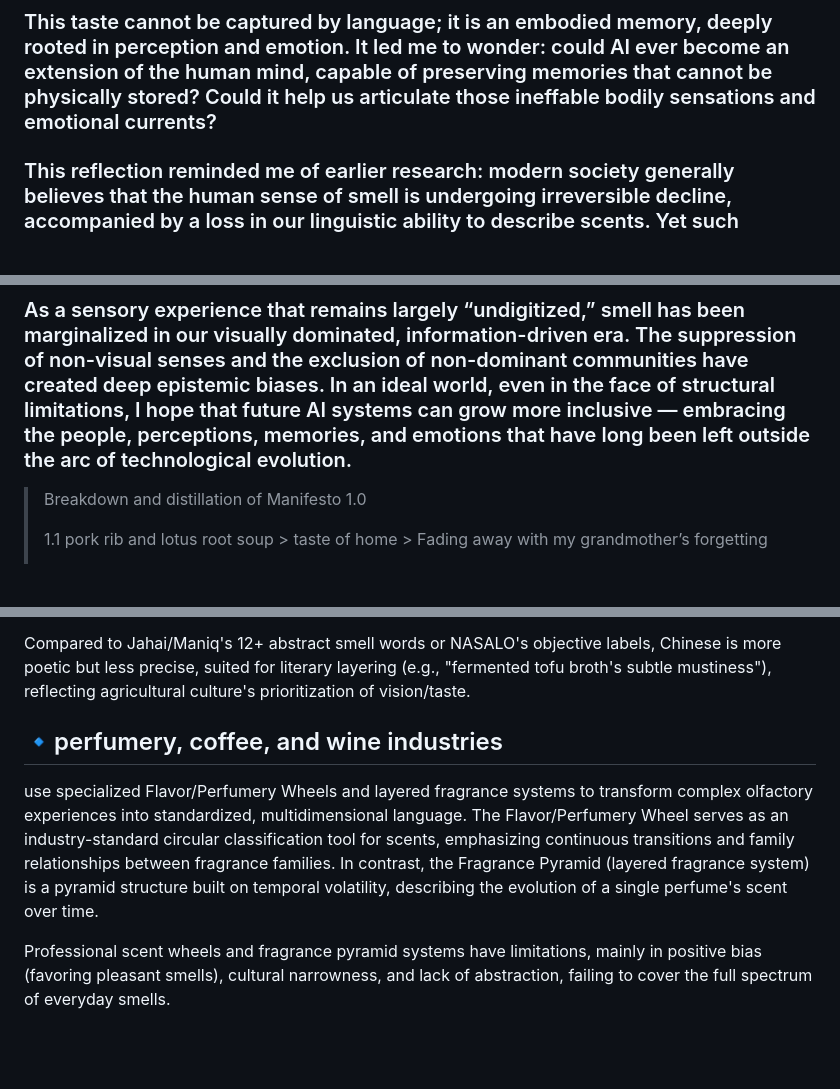
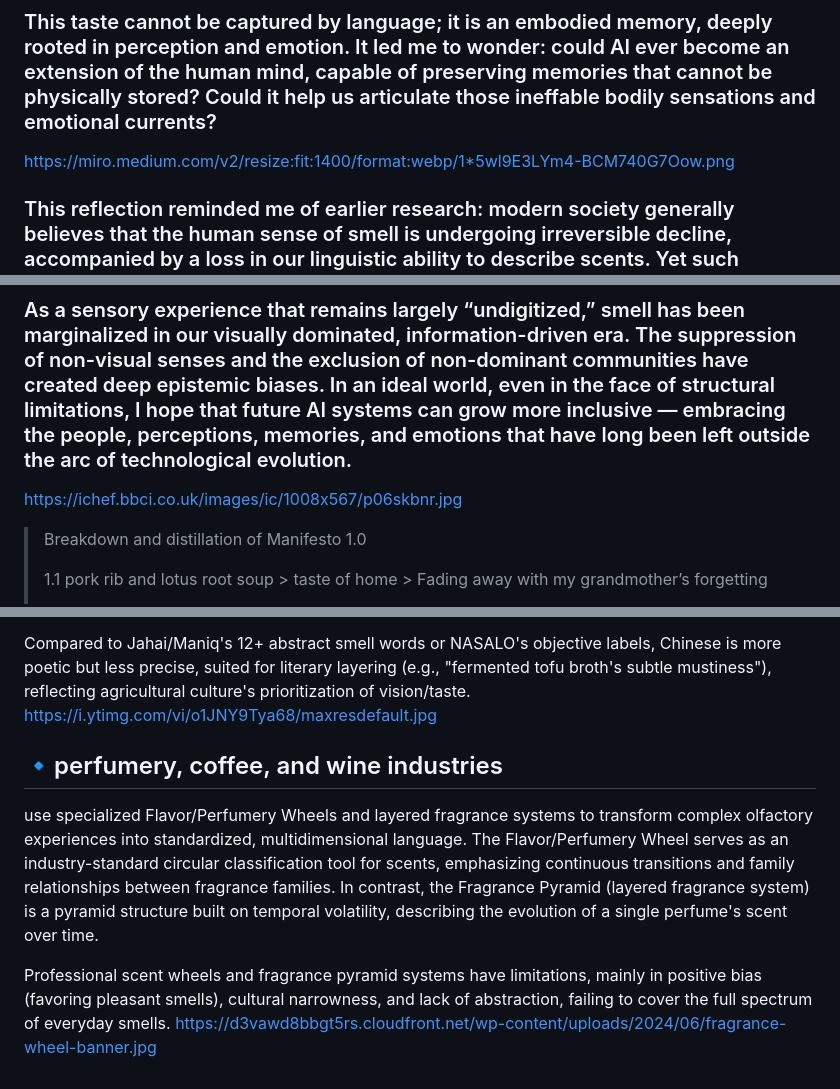
Before and after one commit to xwang86-ops/dialogue-with-ai, a Markdown page: manifesto.md, 3 parts joined by grey strips. Drawn GitHub-style; blank space fills up the shorter version.

```diff
--- a/manifesto.md
+++ b/manifesto.md
@@ -3,8 +3,10 @@ https://smellylunchbox.com/wp-content/uploads/2023/09/lotusrootporksoup-1500x100
 # 🟡Manifesto 1.0
 ### During the winter break, upon returning home, my grandmother made me my favorite dish — pork rib and lotus root soup. It’s a classic taste from my hometown in Hubei, where the land is nourished by abundant waters and lotus roots grow endlessly. Since childhood, the flavor of my grandmother’s cooking has accompanied me through the years, etched deeply into my memory. Yet this time, I keenly sensed that the taste of the soup had changed. I suddenly realized that at eighty years old, my grandmother’s memory is fading with time — even the muscle memory of cooking, once instinctive, is beginning to erode. The “taste of home” I remembered is gradually dissolving along with her forgetting.
 ### This taste cannot be captured by language; it is an embodied memory, deeply rooted in perception and emotion. It led me to wonder: could AI ever become an extension of the human mind, capable of preserving memories that cannot be physically stored? Could it help us articulate those ineffable bodily sensations and emotional currents?
+https://miro.medium.com/v2/resize:fit:1400/format:webp/1*5wl9E3LYm4-BCM740G7Oow.png
 ### This reflection reminded me of earlier research: modern society generally believes that the human sense of smell is undergoing irreversible decline, accompanied by a loss in our linguistic ability to describe scents. Yet such conclusions are mostly drawn from “WEIRD” populations — Western, Educated, Industrialized, Rich, and Democratic. In contrast, among less industrialized groups such as the Maniq and Jahai peoples of Southeast Asia, complex olfactory vocabularies still thrive and guide daily life.
 ### As a sensory experience that remains largely “undigitized,” smell has been marginalized in our visually dominated, information-driven era. The suppression of non-visual senses and the exclusion of non-dominant communities have created deep epistemic biases. In an ideal world, even in the face of structural limitations, I hope that future AI systems can grow more inclusive — embracing the people, perceptions, memories, and emotions that have long been left outside the arc of technological evolution.
+https://ichef.bbci.co.uk/images/ic/1008x567/p06skbnr.jpg
 
 > Breakdown and distillation of Manifesto 1.0
 >
@@ -78,8 +82,10 @@ Perceptual dimensions: Pleasantness + intensity, divided into sweet-fragrant, di
 Metaphorical extension: "Flavor" (gunpowder flavor = tension) borrows smell to metaphorize abstract traits.
 
 Compared to Jahai/Maniq's 12+ abstract smell words or NASALO's objective labels, Chinese is more poetic but less precise, suited for literary layering (e.g., "fermented tofu broth's subtle mustiness"), reflecting agricultural culture's prioritization of vision/taste.
+https://i.ytimg.com/vi/o1JNY9Tya68/maxresdefault.jpg
 
 ## 🔹perfumery, coffee, and wine industries
 use specialized Flavor/Perfumery Wheels and layered fragrance systems to transform complex olfactory experiences into standardized, multidimensional language. The Flavor/Perfumery Wheel serves as an industry-standard circular classification tool for scents, emphasizing continuous transitions and family relationships between fragrance families. In contrast, the Fragrance Pyramid (layered fragrance system) is a pyramid structure built on temporal volatility, describing the evolution of a single perfume's scent over time.
 
 Professional scent wheels and fragrance pyramid systems have limitations, mainly in positive bias (favoring pleasant smells), cultural narrowness, and lack of abstraction, failing to cover the full spectrum of everyday smells.
+https://d3vawd8bbgt5rs.cloudfront.net/wp-content/uploads/2024/06/fragrance-wheel-banner.jpg
```
Also changed, not shown: other parts of manifesto.md (+3 -1 lines).
